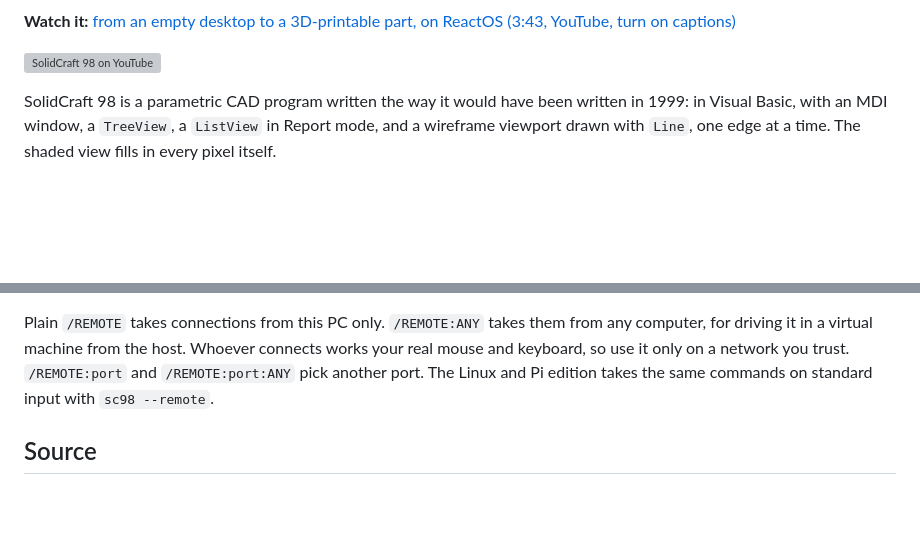
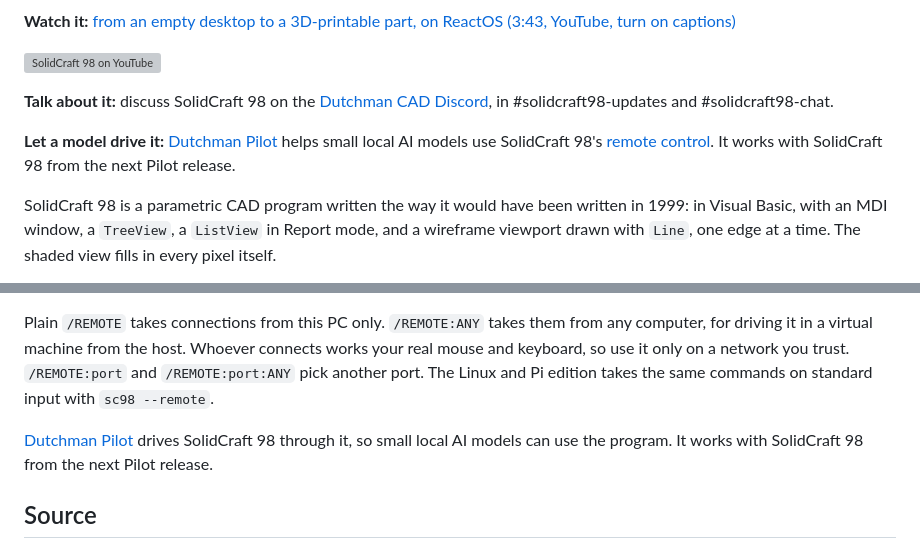
Before and after one commit to raykholo/solidcraft98, a Markdown page: README.md, 2 parts joined by grey strips. GitHub-like rendering; blank space fills up the shorter version; grey boxes are pictures that could not be loaded.

Commit message:
README: the Discord, and Dutchman Pilot
Where to talk about SolidCraft 98, and a program that lets small local AI
models drive it through the remote control (from Pilot's next release).

```diff
--- a/README.md
+++ b/README.md
@@ -19,6 +19,13 @@
 **Watch it:** [from an empty desktop to a 3D-printable part, on ReactOS (3:43, YouTube, turn on captions)](https://youtu.be/7t6-iIu5gdg)
 
 [![SolidCraft 98 on YouTube](docs/screenshots/video.png)](https://youtu.be/7t6-iIu5gdg)
+
+**Talk about it:** discuss SolidCraft 98 on the [Dutchman CAD Discord](https://discord.gg/yTcseBEdeu),
+in #solidcraft98-updates and #solidcraft98-chat.
+
+**Let a model drive it:** [Dutchman Pilot](https://github.com/dutchman-cad/pilot)
+helps small local AI models use SolidCraft 98's [remote control](#remote-control).
+It works with SolidCraft 98 from the next Pilot release.
 
 SolidCraft 98 is a parametric CAD program written the way it would have
 been written in 1999: in Visual Basic, with an MDI window, a `TreeView`, a
@@ -312,6 +319,10 @@ network you trust. `/REMOTE:port` and `/REMOTE:port:ANY` pick another port.
 The Linux and Pi edition takes the same commands on standard input with
 `sc98 --remote`.
 
+[Dutchman Pilot](https://github.com/dutchman-cad/pilot) drives SolidCraft 98
+through it, so small local AI models can use the program. It works with
+SolidCraft 98 from the next Pilot release.
+
 ## Source
 
 The source is plain VB6 text: `src/SolidCraft98.vbp` plus `.frm` and `.bas`
```
